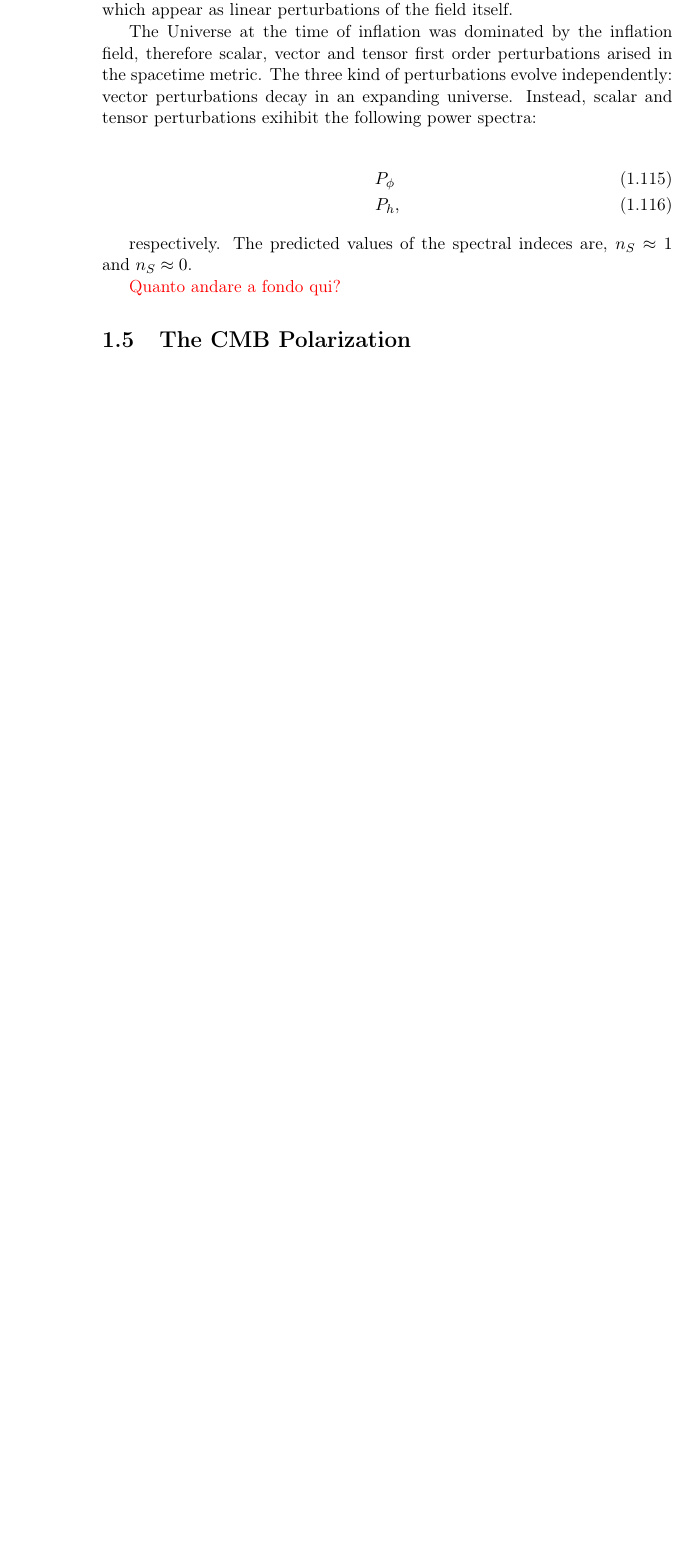
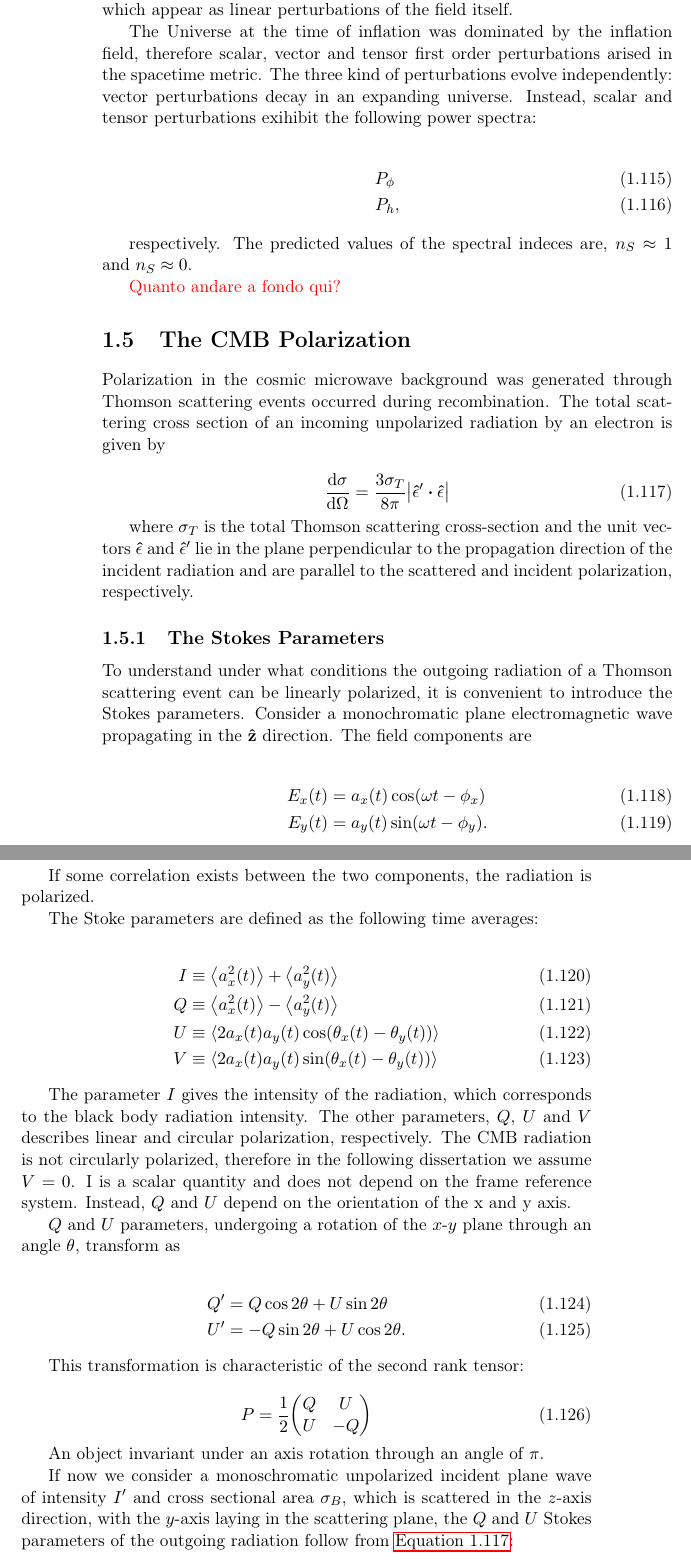
Before and after one commit to savaroskij/Thesis_Paper, a LaTeX thesis (thesis.tex, which reads chapters/ch1/ch1.tex): part of page 46 of 68 before the commit and two parts of pages 46 and 47 of 72 after it, the two joined at a grey line, cut so that both start at the same text, the shorter picture padded with empty space. Compiled offline with pdfLaTeX.

Commit message:
Add Stokes parameters subsection

```diff
--- a/chapters/ch1/ch1.tex
+++ b/chapters/ch1/ch1.tex
@@ -1478,6 +1478,79 @@ indeces are, $n_S \approx 1$ and $n_S \approx 0$.
 
 \textcolor{red}{Quanto andare a fondo qui?}
 
-
-
 \section{The CMB Polarization}
+
+Polarization in the cosmic microwave background was generated through
+Thomson scattering events occurred during recombination. The total
+scattering cross section of an incoming unpolarized radiation by an
+electron is given by
+
+\begin{equation}
+        \dv{\sigma}{\Omega} = \frac{3\sigma_T}{8\pi}
+        \abs{\vectorunit{\epsilon}' \vdot \vectorunit{\epsilon}}
+        \label{eq:thomson_csection}
+\end{equation}
+
+where $\sigma_T$ is the total Thomson scattering cross-section and the unit
+vectors $\vectorunit{\epsilon}$ and $\vectorunit{\epsilon}'$ lie in the
+plane perpendicular to the propagation direction of the incident radiation
+and are parallel to the scattered and incident polarization, respectively.
+
+\subsection{The Stokes Parameters}
+
+To understand under what conditions the outgoing radiation of a Thomson
+scattering event can be linearly polarized, it is convenient to introduce the
+Stokes parameters. Consider a monochromatic plane electromagnetic wave
+propagating in the $\vectorunit{z}$ direction. The field components are
+
+\begin{align}
+        E_x\qty(t) & = a_x\qty(t)\cos(\omega t - \phi_x) \\
+        E_y\qty(t) & = a_y\qty(t)\sin(\omega t - \phi_y).
+\end{align}
+
+If some correlation exists between the two components, the radiation is
+polarized.
+
+The Stoke parameters are defined as the following time averages:
+
+\begin{align}
+        I & \equiv \expval{a^2_x\qty(t)} + \expval{a^2_y\qty(t)} \\
+        Q & \equiv \expval{a^2_x\qty(t)} - \expval{a^2_y\qty(t)} \\
+        U & \equiv \expval{2a_x\qty(t)a_y\qty(t)
+        \cos(\theta_x\qty(t) - \theta_y\qty(t))} \\
+        V & \equiv \expval{2a_x\qty(t)a_y\qty(t)
+        \sin(\theta_x\qty(t) - \theta_y\qty(t))}
+\end{align}
+
+The parameter $I$ gives the intensity of the radiation, which corresponds
+to the black body radiation intensity. The other parameters, $Q$, $U$ and
+$V$ describes linear and circular polarization, respectively. The CMB
+radiation is not circularly polarized, therefore in the following
+dissertation we assume $V = 0$. I is a scalar quantity and does not depend
+on the frame reference system. Instead, $Q$ and $U$ depend on the
+orientation of the x and y axis.
+
+$Q$ and $U$ parameters, undergoing a rotation of the $x$-$y$ plane through
+an angle $\theta$, transform as
+
+\begin{align}
+        Q' & = Q\cos{2\theta} + U\sin{2\theta} \\
+        U' & = -Q\sin{2\theta} + U\cos{2\theta}.
+\end{align}
+
+This transformation is characteristic of the second rank tensor:
+
+\begin{equation}
+        P = \frac{1}{2} \mqty(Q & U \\
+                              U & -Q)
+\end{equation}
+
+An object invariant under an axis rotation through an angle of $\pi$.
+
+If now we consider a monoschromatic unpolarized incident plane wave of
+intensity $I'$ and cross sectional area $\sigma_B$, which is scattered in
+the $z$-axis direction, with the $y$-axis laying in the scattering plane,
+the $Q$ and $U$ Stokes parameters of the outgoing radiation follow from
+\autoref{eq:thomson_csection}:
+
+\begin{align}
```
Also changed, not shown: chapters/ch1/ch1.tex (53 more changed lines).
